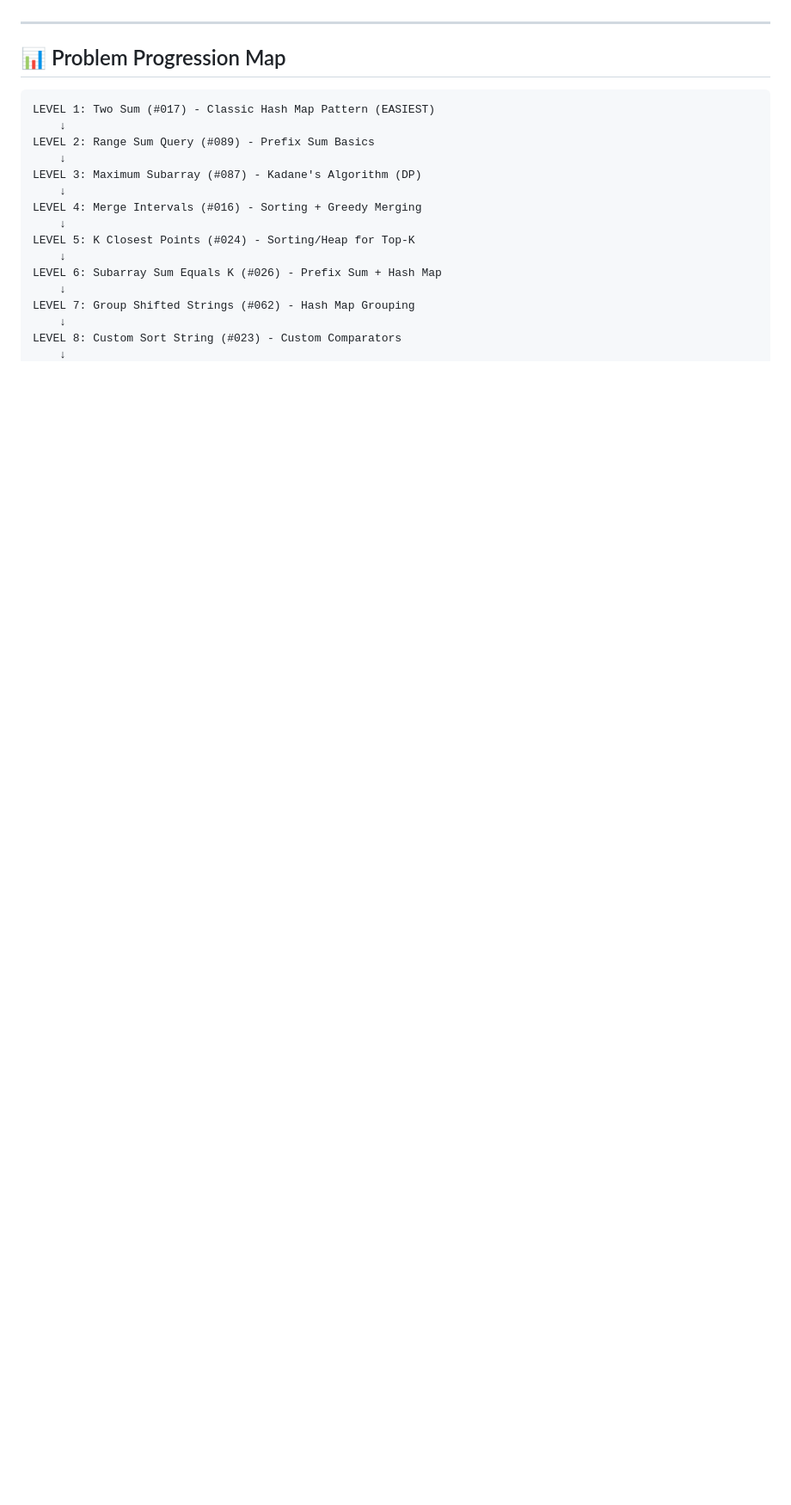
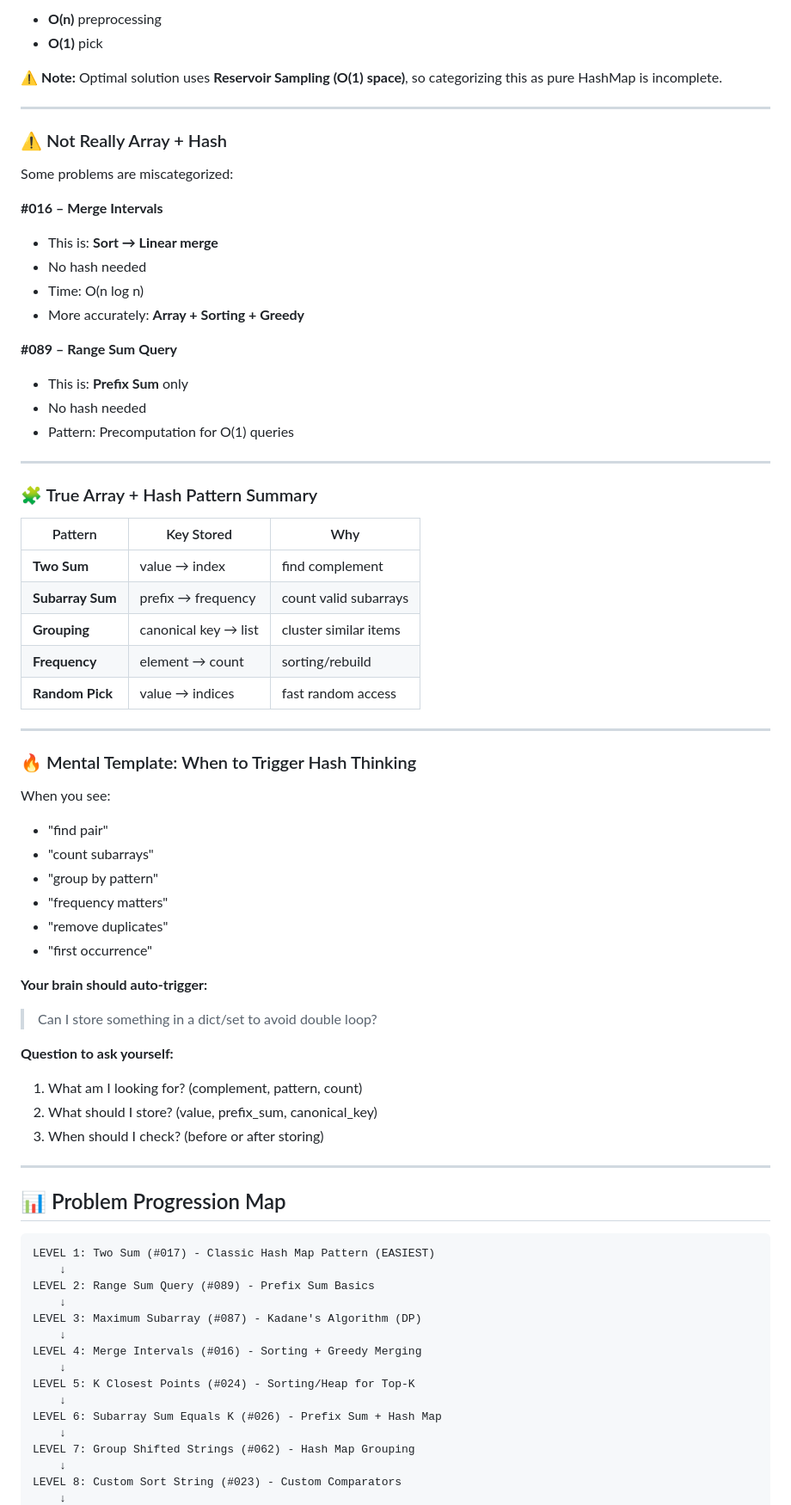
Before and after one commit to sparktsao/Questions100, a Markdown page: LeetCode/Array-Hashing/array_hashing_summary.md, the part around one of its changes. Shown at 86% size. Drawn GitHub-style; blank space fills up the shorter version.

```diff
--- a/LeetCode/Array-Hashing/array_hashing_summary.md
+++ b/LeetCode/Array-Hashing/array_hashing_summary.md
@@ -37,3 +183,57 @@
+- **O(n)** preprocessing
+- **O(1)** pick
+
+⚠️ **Note:** Optimal solution uses **Reservoir Sampling (O(1) space)**, so categorizing this as pure HashMap is incomplete.
+
+---
+
+### ⚠️ Not Really Array + Hash
+
+Some problems are miscategorized:
+
+**#016 – Merge Intervals**
+- This is: **Sort → Linear merge**
+- No hash needed
+- Time: O(n log n)
+- More accurately: **Array + Sorting + Greedy**
+
+**#089 – Range Sum Query**
+- This is: **Prefix Sum** only
+- No hash needed
+- Pattern: Precomputation for O(1) queries
+
+---
+
+### 🧩 True Array + Hash Pattern Summary
+
+| Pattern | Key Stored | Why |
+|---------|-----------|-----|
+| **Two Sum** | value → index | find complement |
+| **Subarray Sum** | prefix → frequency | count valid subarrays |
+| **Grouping** | canonical key → list | cluster similar items |
+| **Frequency** | element → count | sorting/rebuild |
+| **Random Pick** | value → indices | fast random access |
+
+---
+
+### 🔥 Mental Template: When to Trigger Hash Thinking
+
+When you see:
+- "find pair"
+- "count subarrays"
+- "group by pattern"
+- "frequency matters"
+- "remove duplicates"
+- "first occurrence"
+
+**Your brain should auto-trigger:**
+
+> Can I store something in a dict/set to avoid double loop?
+
+**Question to ask yourself:**
+1. What am I looking for? (complement, pattern, count)
+2. What should I store? (value, prefix_sum, canonical_key)
+3. When should I check? (before or after storing)
 
 ---
 
```
Also changed, not shown: other parts of LeetCode/Array-Hashing/array_hashing_summary.md (+146 -0 lines).
